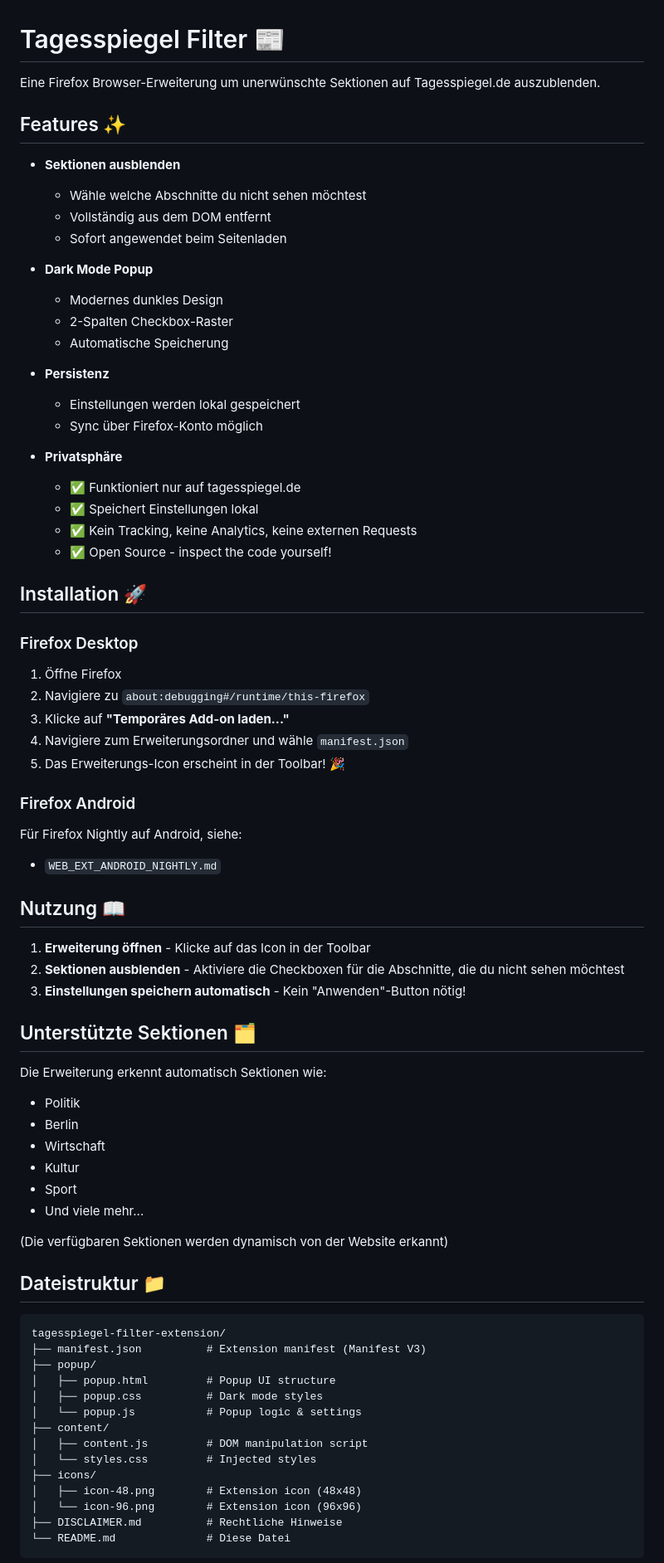
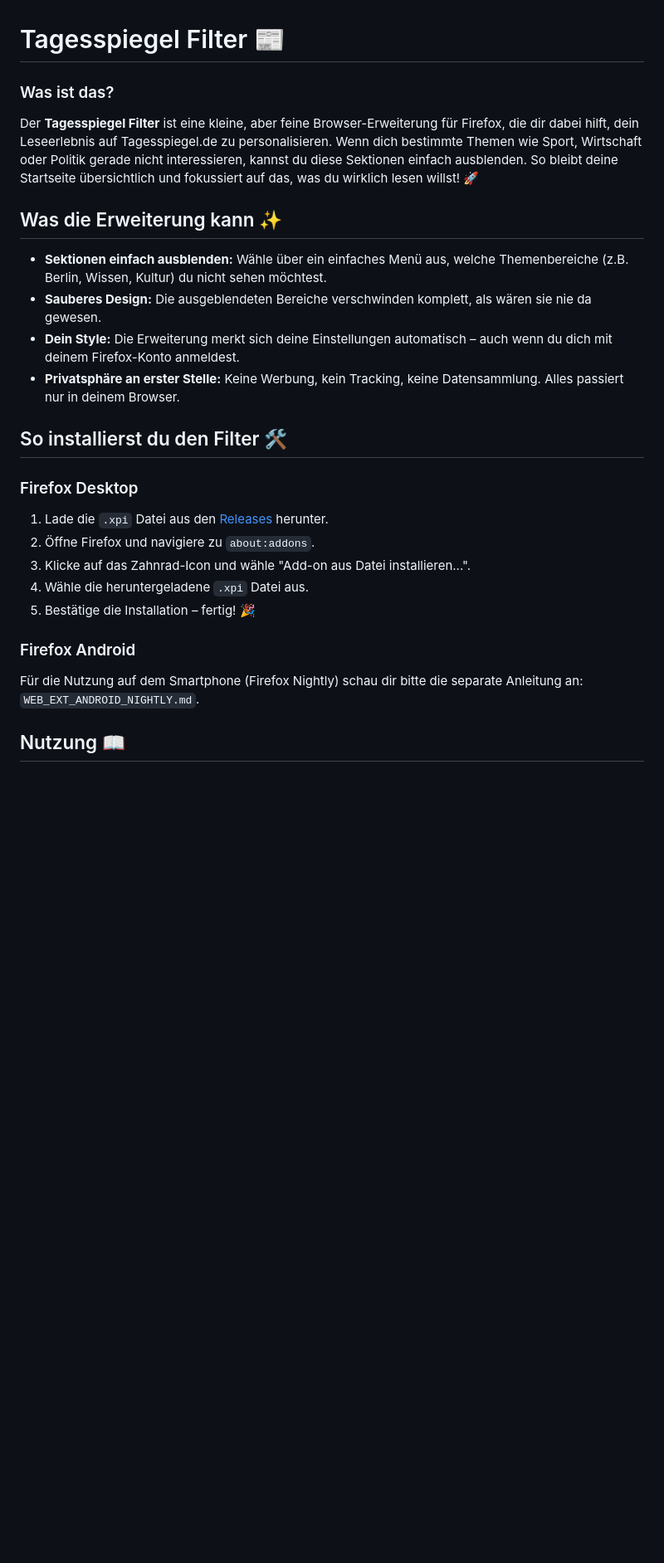
Before and after one commit to codingismynewgaming/tagesspiegel-filter-extension, a Markdown page: README.md, the part around one of its changes. Shown at 83% size. Drawn GitHub-style; blank space fills up the shorter version.

Commit message:
docs: Refactor README for user-friendliness and integrate disclaimer

````diff
--- a/README.md
+++ b/README.md
@@ -1,78 +1,25 @@
 # Tagesspiegel Filter 📰
 
-Eine Firefox Browser-Erweiterung um unerwünschte Sektionen auf Tagesspiegel.de auszublenden.
+### Was ist das?
+Der **Tagesspiegel Filter** ist eine kleine, aber feine Browser-Erweiterung für Firefox, die dir dabei hilft, dein Leseerlebnis auf Tagesspiegel.de zu personalisieren. Wenn dich bestimmte Themen wie Sport, Wirtschaft oder Politik gerade nicht interessieren, kannst du diese Sektionen einfach ausblenden. So bleibt deine Startseite übersichtlich und fokussiert auf das, was du wirklich lesen willst! 🚀
 
-## Features ✨
+## Was die Erweiterung kann ✨
 
-- **Sektionen ausblenden**
-  - Wähle welche Abschnitte du nicht sehen möchtest
-  - Vollständig aus dem DOM entfernt
-  - Sofort angewendet beim Seitenladen
+- **Sektionen einfach ausblenden:** Wähle über ein einfaches Menü aus, welche Themenbereiche (z.B. Berlin, Wissen, Kultur) du nicht sehen möchtest.
+- **Sauberes Design:** Die ausgeblendeten Bereiche verschwinden komplett, als wären sie nie da gewesen.
+- **Dein Style:** Die Erweiterung merkt sich deine Einstellungen automatisch – auch wenn du dich mit deinem Firefox-Konto anmeldest.
+- **Privatsphäre an erster Stelle:** Keine Werbung, kein Tracking, keine Datensammlung. Alles passiert nur in deinem Browser.
 
-- **Dark Mode Popup**
-  - Modernes dunkles Design
-  - 2-Spalten Checkbox-Raster
-  - Automatische Speicherung
-
-- **Persistenz**
-  - Einstellungen werden lokal gespeichert
-  - Sync über Firefox-Konto möglich
-
-- **Privatsphäre**
-  - ✅ Funktioniert nur auf tagesspiegel.de
-  - ✅ Speichert Einstellungen lokal
-  - ✅ Kein Tracking, keine Analytics, keine externen Requests
-  - ✅ Open Source - inspect the code yourself!
-
-## Installation 🚀
+## So installierst du den Filter 🛠️
 
 ### Firefox Desktop
-
-1. Öffne Firefox
-2. Navigiere zu `about:debugging#/runtime/this-firefox`
-3. Klicke auf **"Temporäres Add-on laden..."**
-4. Navigiere zum Erweiterungsordner und wähle `manifest.json`
-5. Das Erweiterungs-Icon erscheint in der Toolbar! 🎉
+1. Lade die `.xpi` Datei aus den [Releases](https://github.com/codingismynewgaming/tagesspiegel-filter-extension/releases) herunter.
+2. Öffne Firefox und navigiere zu `about:addons`.
+3. Klicke auf das Zahnrad-Icon und wähle "Add-on aus Datei installieren...".
+4. Wähle die heruntergeladene `.xpi` Datei aus.
+5. Bestätige die Installation – fertig! 🎉
 
 ### Firefox Android
-
-Für Firefox Nightly auf Android, siehe:
-- `WEB_EXT_ANDROID_NIGHTLY.md`
+Für die Nutzung auf dem Smartphone (Firefox Nightly) schau dir bitte die separate Anleitung an: `WEB_EXT_ANDROID_NIGHTLY.md`.
 
 ## Nutzung 📖
-
-1. **Erweiterung öffnen** - Klicke auf das Icon in der Toolbar
-2. **Sektionen ausblenden** - Aktiviere die Checkboxen für die Abschnitte, die du nicht sehen möchtest
-3. **Einstellungen speichern automatisch** - Kein "Anwenden"-Button nötig!
-
-## Unterstützte Sektionen 🗂️
-
-Die Erweiterung erkennt automatisch Sektionen wie:
-- Politik
-- Berlin
-- Wirtschaft
-- Kultur
-- Sport
-- Und viele mehr...
-
-(Die verfügbaren Sektionen werden dynamisch von der Website erkannt)
-
-## Dateistruktur 📁
-
-```
-tagesspiegel-filter-extension/
-├── manifest.json          # Extension manifest (Manifest V3)
-├── popup/
-│   ├── popup.html         # Popup UI structure
-│   ├── popup.css          # Dark mode styles
-│   └── popup.js           # Popup logic & settings
-├── content/
-│   ├── content.js         # DOM manipulation script
-│   └── styles.css         # Injected styles
-├── icons/
-│   ├── icon-48.png        # Extension icon (48x48)
-│   └── icon-96.png        # Extension icon (96x96)
-├── DISCLAIMER.md          # Rechtliche Hinweise
-└── README.md              # Diese Datei
-```
-
````
Also changed, not shown: other parts of README.md (+28 -41 lines), status.md (added, +229 -0 lines).
